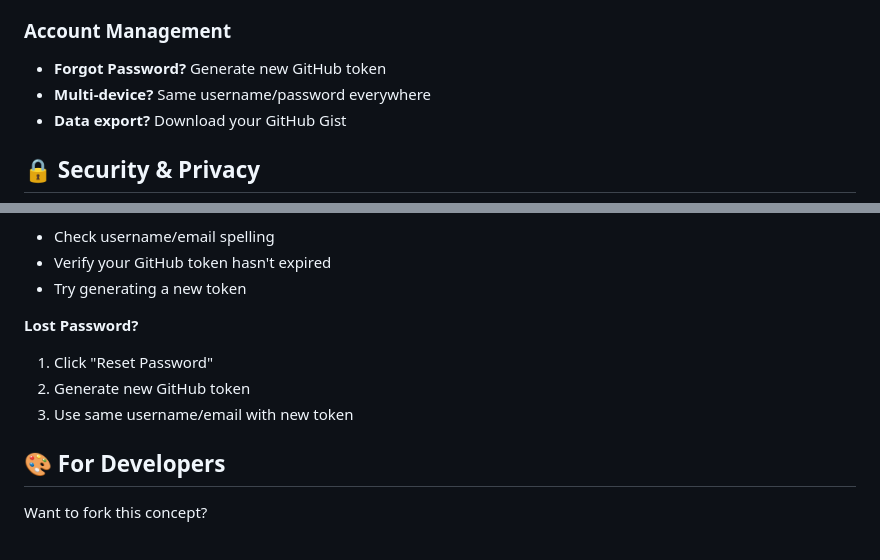
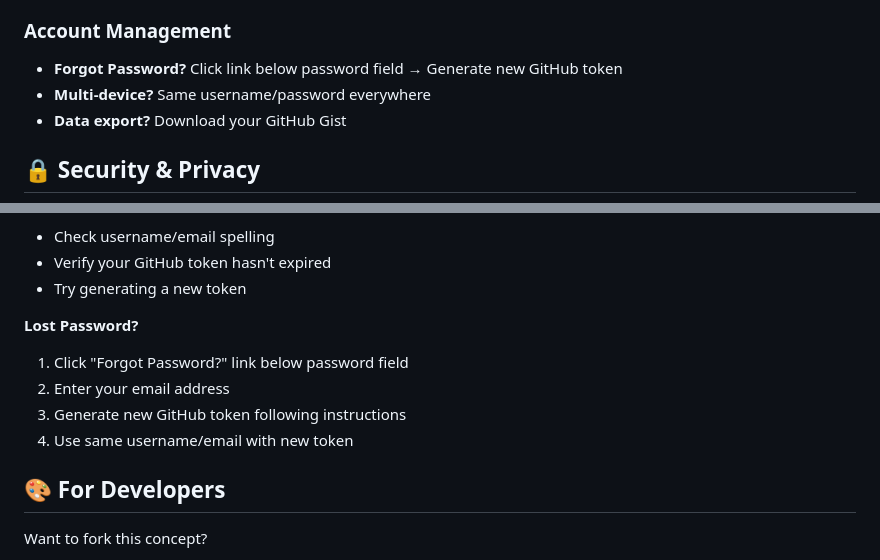
Before and after one commit to serverl0rd/the-random-crap, a Markdown page: README.md, 2 parts joined by grey strips. Rendered like a GitHub page.

Commit message:
Update README to reflect new UI flow
- Update 'Forgot Password' instructions to match new UI
- Reference the link below password field instead of separate tab
- Keep documentation in sync with actual user interface

🤖 Generated with [Claude Code](https://claude.ai/code)

Co-Authored-By: Claude <noreply@anthropic.com>

```diff
--- a/README.md
+++ b/README.md
@@ -87,7 +87,7 @@ python3 -m http.server 8000
 - All posts are public by design
 
 ### **Account Management**
-- **Forgot Password?** Generate new GitHub token
+- **Forgot Password?** Click link below password field → Generate new GitHub token
 - **Multi-device?** Same username/password everywhere
 - **Data export?** Download your GitHub Gist
 
@@ -110,9 +110,10 @@ python3 -m http.server 8000
 - Try generating a new token
 
 **Lost Password?**
-1. Click "Reset Password"
-2. Generate new GitHub token
-3. Use same username/email with new token
+1. Click "Forgot Password?" link below password field
+2. Enter your email address
+3. Generate new GitHub token following instructions
+4. Use same username/email with new token
 
 ## 🎨 For Developers
 
```
